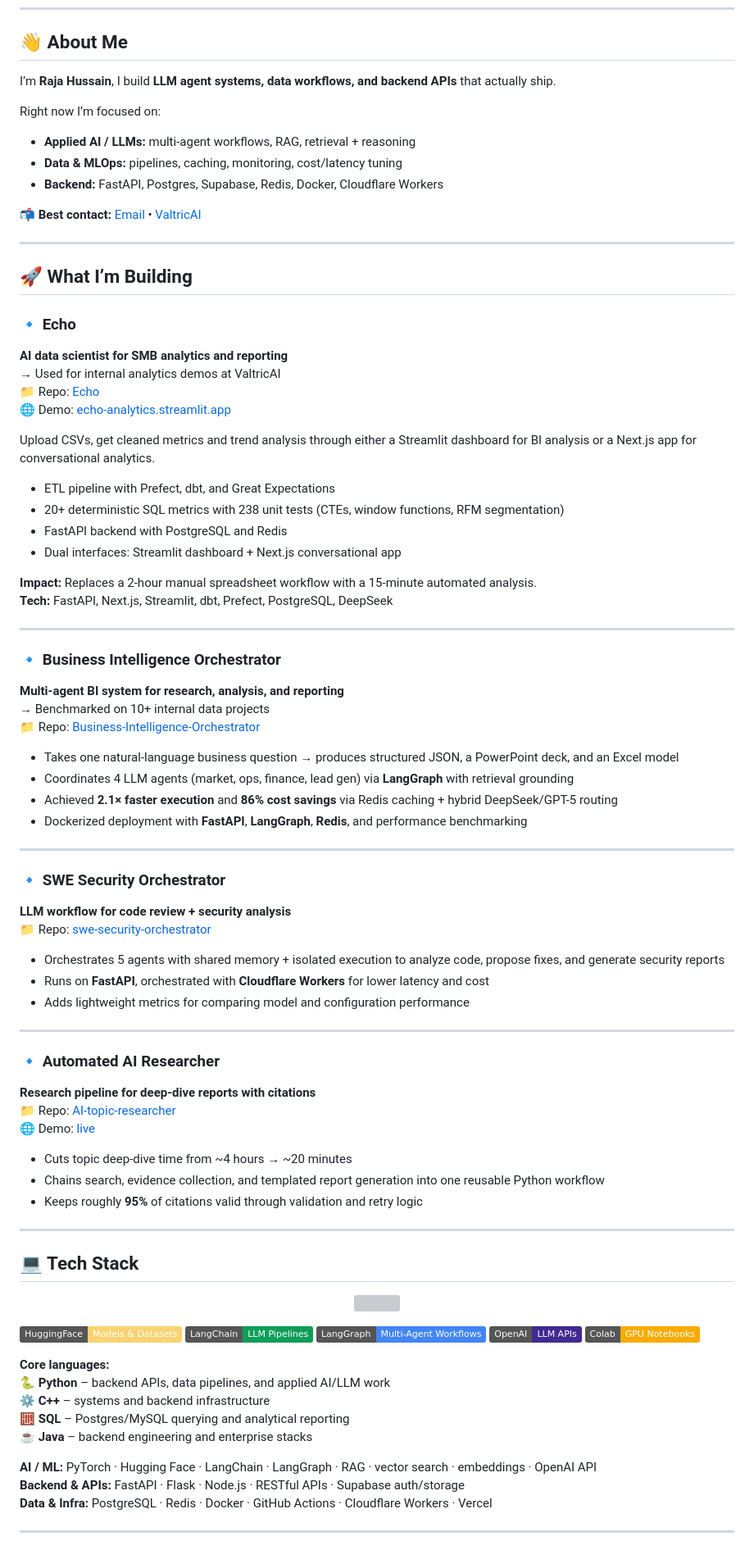
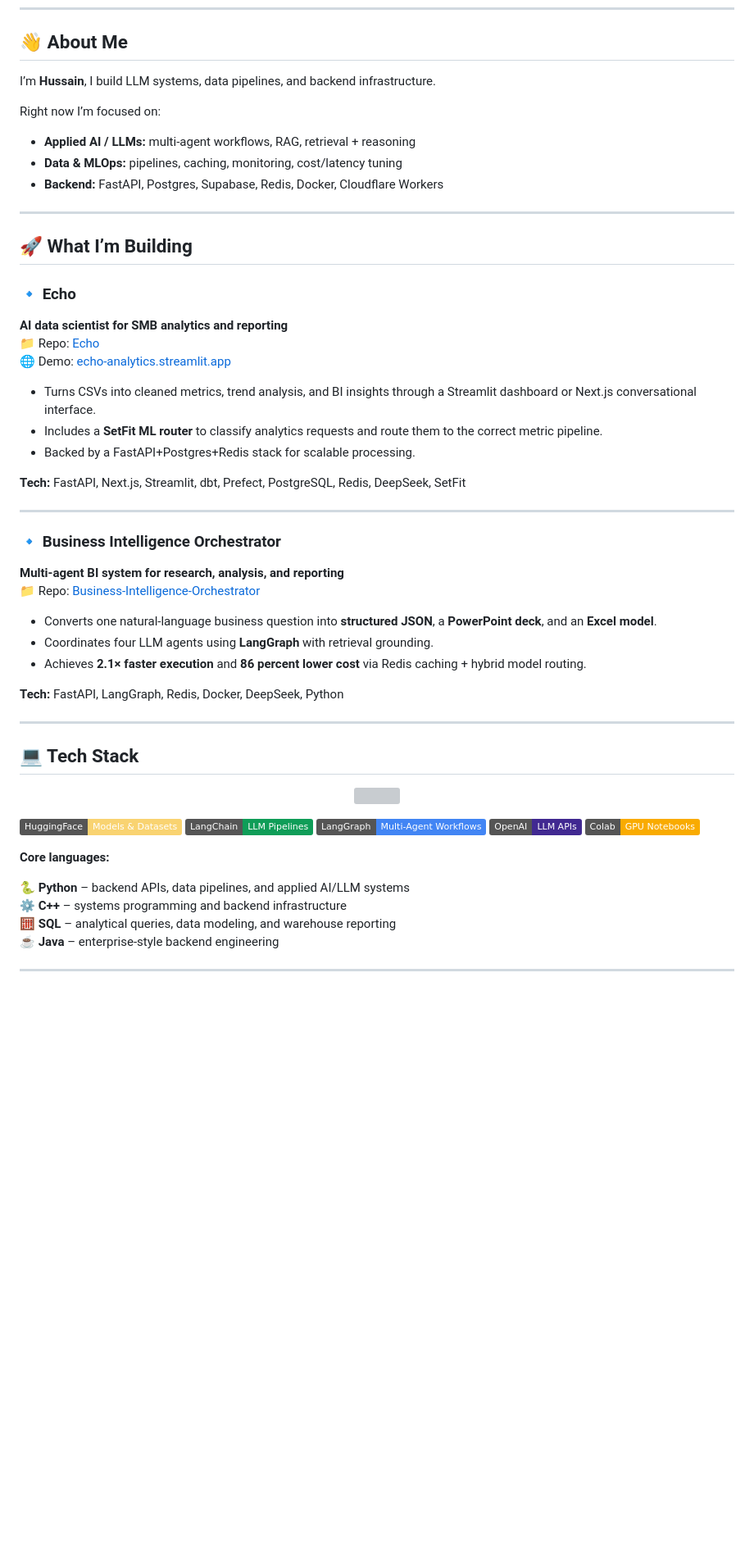
Before and after one commit to Hussain0327/Hussain0327, a Markdown page: README.md, the part around one of its changes. Shown at 82% size. GitHub-like rendering; badges without logos; blank space fills up the shorter version; grey boxes are pictures that could not be loaded.

Commit message:
Revise README for clarity and updated projects
Updated personal information and project descriptions in README.

```diff
--- a/README.md
+++ b/README.md
@@ -35,7 +27,7 @@
 
 ## 👋 About Me
 
-I’m **Raja Hussain**, I build **LLM agent systems, data workflows, and backend APIs** that actually ship.
+I’m **Hussain**, I build LLM systems, data pipelines, and backend infrastructure.
 
 Right now I’m focused on:
 
@@ -43,60 +35,35 @@ Right now I’m focused on:
 - **Data & MLOps:** pipelines, caching, monitoring, cost/latency tuning
 - **Backend:** FastAPI, Postgres, Supabase, Redis, Docker, Cloudflare Workers
 
-📬 **Best contact:** [Email](mailto:rajahh7865@gmail.com) • [ValtricAI](https://valtricai.com)
 
 ---
 
 ## 🚀 What I’m Building
 
+
 ### 🔹 Echo
 **AI data scientist for SMB analytics and reporting**
-→ Used for internal analytics demos at ValtricAI
 📁 Repo: [Echo](https://github.com/Hussain0327/Echo)
 🌐 Demo: [echo-analytics.streamlit.app](https://echo-analytics.streamlit.app)
 
-Upload CSVs, get cleaned metrics and trend analysis through either a Streamlit dashboard for BI analysis or a Next.js app for conversational analytics.
+- Turns CSVs into cleaned metrics, trend analysis, and BI insights through a Streamlit dashboard or Next.js conversational interface.
+- Includes a **SetFit ML router** to classify analytics requests and route them to the correct metric pipeline.
+- Backed by a FastAPI+Postgres+Redis stack for scalable processing.
 
-- ETL pipeline with Prefect, dbt, and Great Expectations
-- 20+ deterministic SQL metrics with 238 unit tests (CTEs, window functions, RFM segmentation)
-- FastAPI backend with PostgreSQL and Redis
-- Dual interfaces: Streamlit dashboard + Next.js conversational app
-
-**Impact:** Replaces a 2-hour manual spreadsheet workflow with a 15-minute automated analysis.
-**Tech:** FastAPI, Next.js, Streamlit, dbt, Prefect, PostgreSQL, DeepSeek
+**Tech:** FastAPI, Next.js, Streamlit, dbt, Prefect, PostgreSQL, Redis, DeepSeek, SetFit
 
 ---
 
 ### 🔹 Business Intelligence Orchestrator
 **Multi-agent BI system for research, analysis, and reporting**
-→ Benchmarked on 10+ internal data projects
 📁 Repo: [Business-Intelligence-Orchestrator](https://github.com/Hussain0327/Business-Intelligence-Orchestrator)
 
-- Takes one natural-language business question → produces structured JSON, a PowerPoint deck, and an Excel model
-- Coordinates 4 LLM agents (market, ops, finance, lead gen) via **LangGraph** with retrieval grounding
-- Achieved **2.1× faster execution** and **86% cost savings** via Redis caching + hybrid DeepSeek/GPT-5 routing
-- Dockerized deployment with **FastAPI**, **LangGraph**, **Redis**, and performance benchmarking
+- Converts one natural-language business question into **structured JSON**, a **PowerPoint deck**, and an **Excel model**.
+- Coordinates four LLM agents using **LangGraph** with retrieval grounding.
+- Achieves **2.1× faster execution** and **86 percent lower cost** via Redis caching + hybrid model routing.
 
----
+**Tech:** FastAPI, LangGraph, Redis, Docker, DeepSeek, Python
 
-### 🔹 SWE Security Orchestrator
-**LLM workflow for code review + security analysis**
-📁 Repo: [swe-security-orchestrator](https://github.com/Hussain0327/swe-security-orchestrator)
-
-- Orchestrates 5 agents with shared memory + isolated execution to analyze code, propose fixes, and generate security reports
-- Runs on **FastAPI**, orchestrated with **Cloudflare Workers** for lower latency and cost
-- Adds lightweight metrics for comparing model and configuration performance
-
----
-
-### 🔹 Automated AI Researcher
-**Research pipeline for deep-dive reports with citations**
-📁 Repo: [AI-topic-researcher](https://github.com/Hussain0327/AI-topic-researcher)
-🌐 Demo: [live](https://hussain0327.github.io/AI-topic-researcher/)
-
-- Cuts topic deep-dive time from ~4 hours → ~20 minutes
-- Chains search, evidence collection, and templated report generation into one reusable Python workflow
-- Keeps roughly **95%** of citations valid through validation and retry logic
 
 ---
 
@@ -115,14 +82,11 @@ Upload CSVs, get cleaned metrics and trend analysis through either a Streamlit d
 </p>
 
 **Core languages:**
-🐍 **Python** – backend APIs, data pipelines, and applied AI/LLM work
-⚙️ **C++** – systems and backend infrastructure
-🧮 **SQL** – Postgres/MySQL querying and analytical reporting
-☕ **Java** – backend engineering and enterprise stacks
 
-**AI / ML:** PyTorch · Hugging Face · LangChain · LangGraph · RAG · vector search · embeddings · OpenAI API
-**Backend & APIs:** FastAPI · Flask · Node.js · RESTful APIs · Supabase auth/storage
-**Data & Infra:** PostgreSQL · Redis · Docker · GitHub Actions · Cloudflare Workers · Vercel
+🐍 **Python** – backend APIs, data pipelines, and applied AI/LLM systems
+⚙️ **C++** – systems programming and backend infrastructure
+🧮 **SQL** – analytical queries, data modeling, and warehouse reporting
+☕ **Java** – enterprise-style backend engineering
 
 ---
 
```
Also changed, not shown: other parts of README.md (+4 -13 lines).
